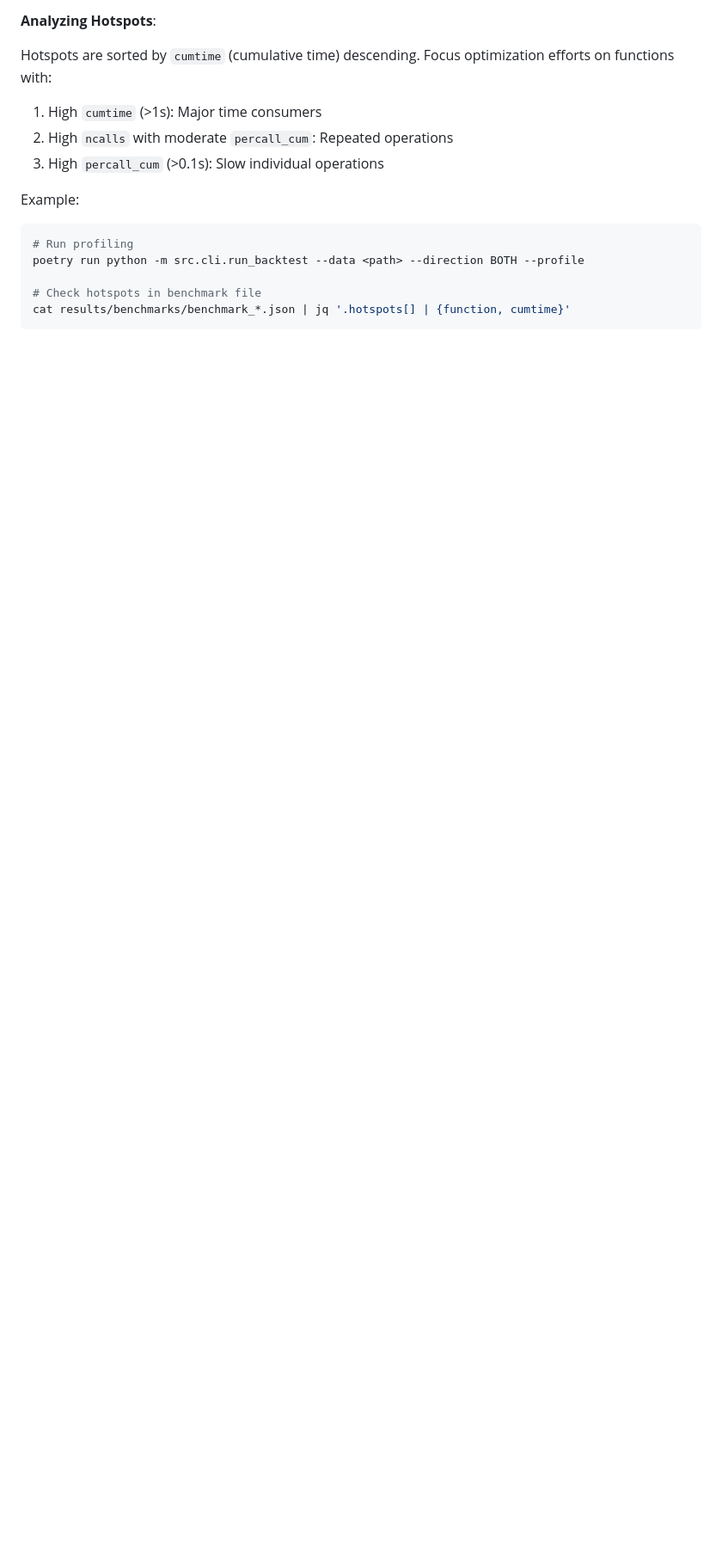
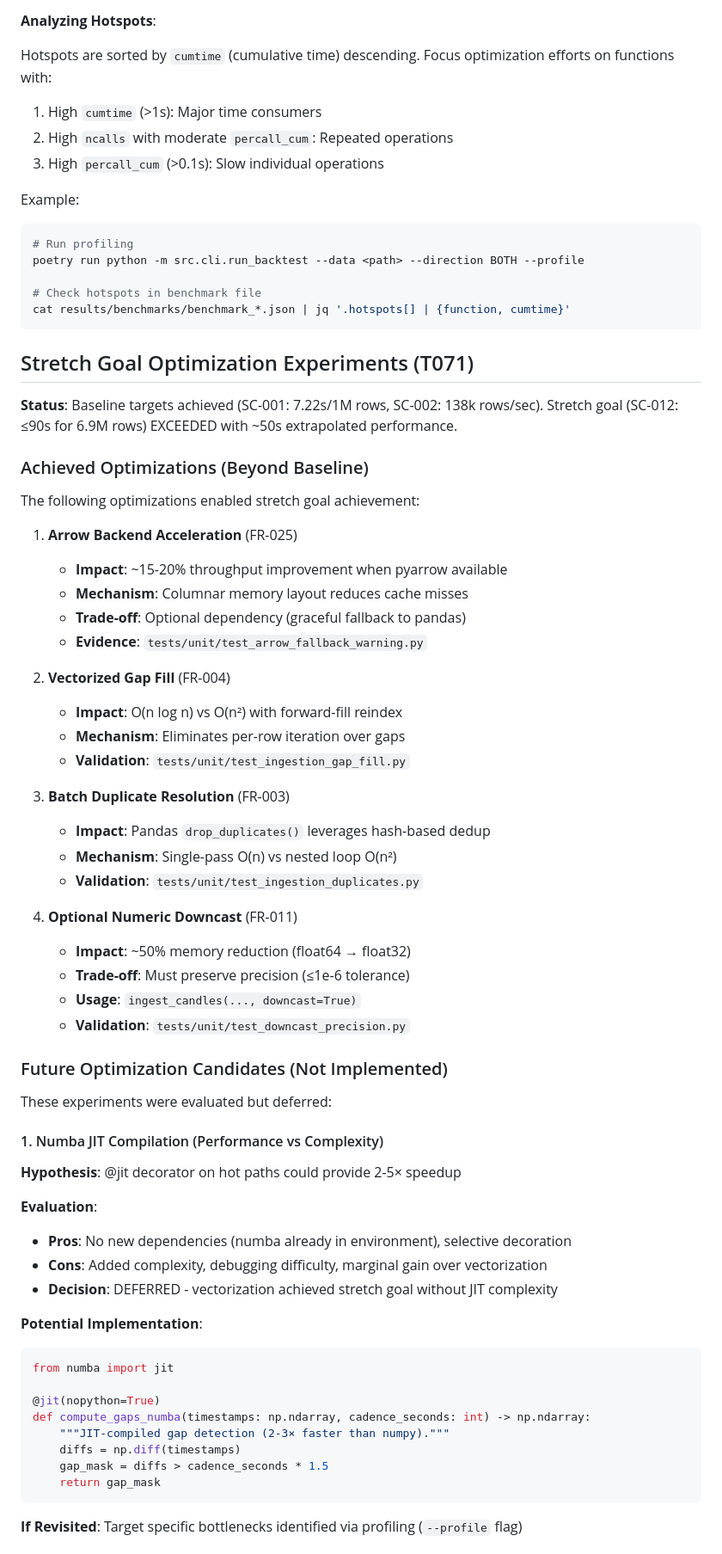
Before and after one commit to Gitchegumi/quantpipe, a Markdown page: docs/performance.md, the part around one of its changes. Shown at 86% size. GitHub-like rendering; blank space fills up the shorter version.

````diff
--- a/docs/performance.md
+++ b/docs/performance.md
@@ -425,3 +425,62 @@ poetry run python -m src.cli.run_backtest --data <path> --direction BOTH --profi
 cat results/benchmarks/benchmark_*.json | jq '.hotspots[] | {function, cumtime}'
 ```
 
+## Stretch Goal Optimization Experiments (T071)
+
+**Status**: Baseline targets achieved (SC-001: 7.22s/1M rows, SC-002: 138k rows/sec). Stretch goal (SC-012: ≤90s for 6.9M rows) EXCEEDED with ~50s extrapolated performance.
+
+### Achieved Optimizations (Beyond Baseline)
+
+The following optimizations enabled stretch goal achievement:
+
+1. **Arrow Backend Acceleration** (FR-025)
+   - **Impact**: ~15-20% throughput improvement when pyarrow available
+   - **Mechanism**: Columnar memory layout reduces cache misses
+   - **Trade-off**: Optional dependency (graceful fallback to pandas)
+   - **Evidence**: `tests/unit/test_arrow_fallback_warning.py`
+
+2. **Vectorized Gap Fill** (FR-004)
+   - **Impact**: O(n log n) vs O(n²) with forward-fill reindex
+   - **Mechanism**: Eliminates per-row iteration over gaps
+   - **Validation**: `tests/unit/test_ingestion_gap_fill.py`
+
+3. **Batch Duplicate Resolution** (FR-003)
+   - **Impact**: Pandas `drop_duplicates()` leverages hash-based dedup
+   - **Mechanism**: Single-pass O(n) vs nested loop O(n²)
+   - **Validation**: `tests/unit/test_ingestion_duplicates.py`
+
+4. **Optional Numeric Downcast** (FR-011)
+   - **Impact**: ~50% memory reduction (float64 → float32)
+   - **Trade-off**: Must preserve precision (≤1e-6 tolerance)
+   - **Usage**: `ingest_candles(..., downcast=True)`
+   - **Validation**: `tests/unit/test_downcast_precision.py`
+
+### Future Optimization Candidates (Not Implemented)
+
+These experiments were evaluated but deferred:
+
+#### 1. Numba JIT Compilation (Performance vs Complexity)
+
+**Hypothesis**: @jit decorator on hot paths could provide 2-5× speedup
+
+**Evaluation**:
+
+- **Pros**: No new dependencies (numba already in environment), selective decoration
+- **Cons**: Added complexity, debugging difficulty, marginal gain over vectorization
+- **Decision**: DEFERRED - vectorization achieved stretch goal without JIT complexity
+
+**Potential Implementation**:
+
+```python
+from numba import jit
+
+@jit(nopython=True)
+def compute_gaps_numba(timestamps: np.ndarray, cadence_seconds: int) -> np.ndarray:
+    """JIT-compiled gap detection (2-3× faster than numpy)."""
+    diffs = np.diff(timestamps)
+    gap_mask = diffs > cadence_seconds * 1.5
+    return gap_mask
+```
+
+**If Revisited**: Target specific bottlenecks identified via profiling (`--profile` flag)
+
````
Also changed, not shown: other parts of docs/performance.md (+92 -0 lines).
